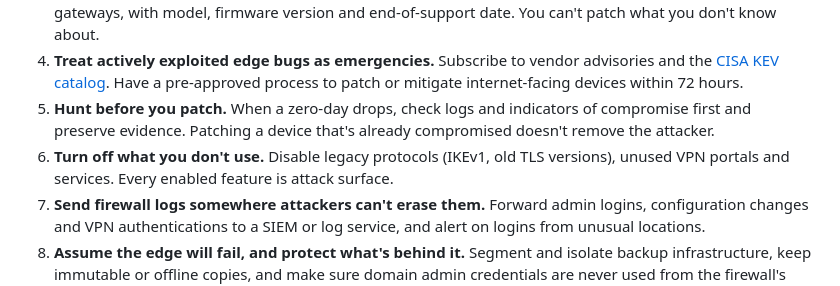
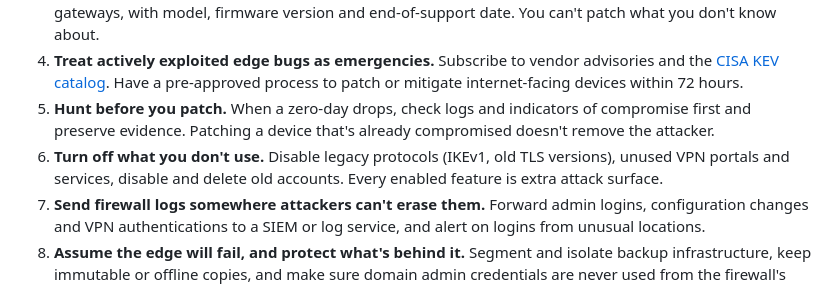
Before and after one commit to Security-Best-Practices/SBP-web, a Markdown page: src/insights/firewall-front-door-lessons-from-2026-edge-device-attacks.md, the part around the change. Drawn GitHub-style.

```diff
--- a/src/insights/firewall-front-door-lessons-from-2026-edge-device-attacks.md
+++ b/src/insights/firewall-front-door-lessons-from-2026-edge-device-attacks.md
@@ -41,7 +41,7 @@ Two patterns stand out. First, attackers often exploit these flaws for weeks bef
 3. **Inventory every edge device.** That includes firewalls, VPN concentrators, load balancers and remote access gateways, with model, firmware version and end-of-support date. You can't patch what you don't know about.
 4. **Treat actively exploited edge bugs as emergencies.** Subscribe to vendor advisories and the [CISA KEV catalog](https://www.cisa.gov/known-exploited-vulnerabilities-catalog). Have a pre-approved process to patch or mitigate internet-facing devices within 72 hours.
 5. **Hunt before you patch.** When a zero-day drops, check logs and indicators of compromise first and preserve evidence. Patching a device that's already compromised doesn't remove the attacker.
-6. **Turn off what you don't use.** Disable legacy protocols (IKEv1, old TLS versions), unused VPN portals and services. Every enabled feature is attack surface.
+6. **Turn off what you don't use.** Disable legacy protocols (IKEv1, old TLS versions), unused VPN portals and services, disable and delete old accounts. Every enabled feature is extra attack surface.
 7. **Send firewall logs somewhere attackers can't erase them.** Forward admin logins, configuration changes and VPN authentications to a SIEM or log service, and alert on logins from unusual locations.
 8. **Assume the edge will fail, and protect what's behind it.** Segment and isolate backup infrastructure, keep immutable or offline copies, and make sure domain admin credentials are never used from the firewall's network segment.
 9. **Review firewall rules regularly.** Old "temporary" rules and overly broad any-any rules quietly undo good architecture.
```
Also changed, not shown: src/insights/ai-agents-joining-your-workforce-who-is-securing-them.md (+1 -1 lines).
